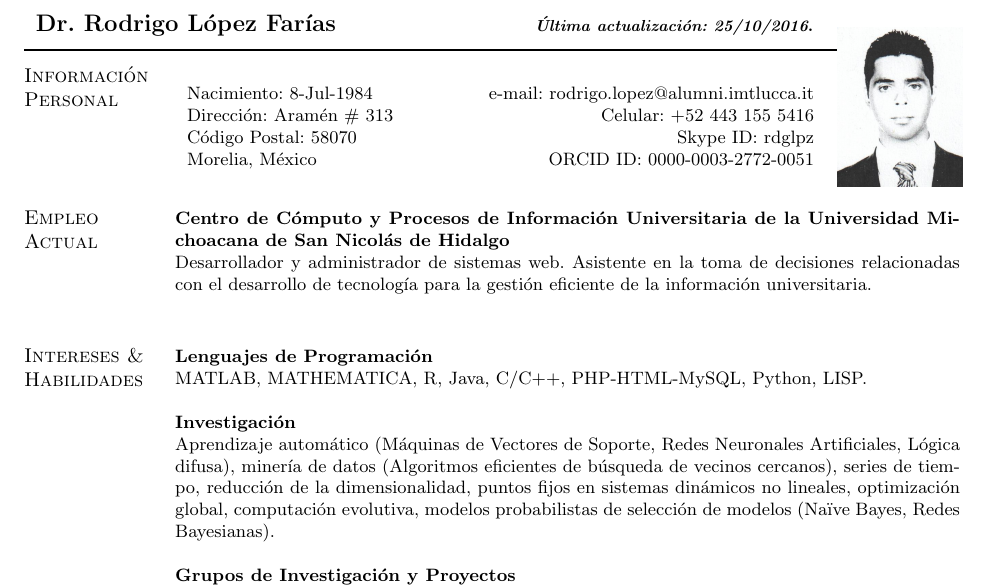
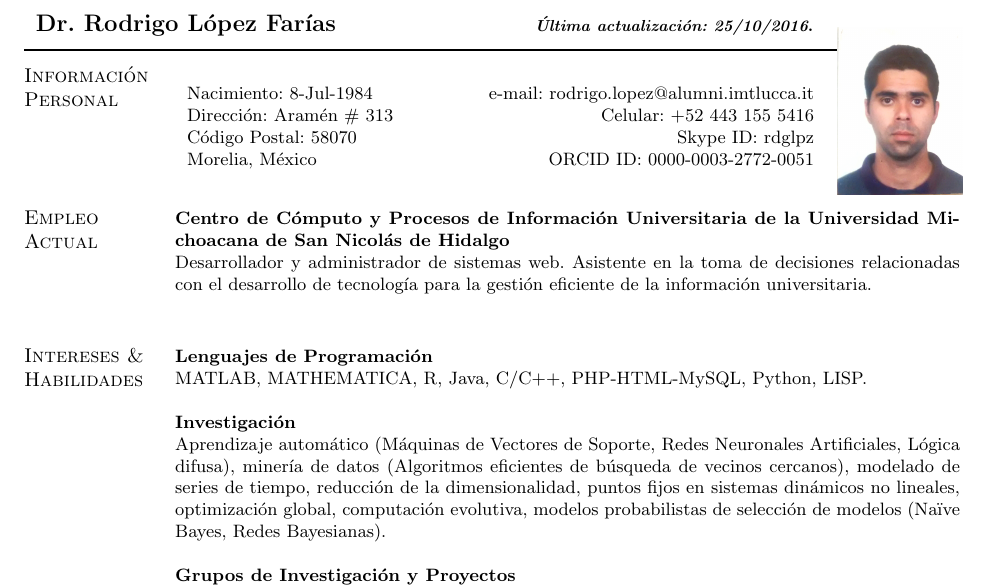
Before and after one commit to rdglpz/rdglpzCV, a LaTeX document (rdglpzCVEsp.tex): part of page 1 of 3, cut so that both start at the same text. Compiled offline with pdfLaTeX.

Commit message:
New photo

```diff
--- a/rdglpzCVEsp.tex
+++ b/rdglpzCVEsp.tex
@@ -199,7 +199,7 @@ Dr. Rodrigo L\'{o}pez Far\'{i}as         		&	\footnotesize{\textit{Última actua
 \section{Información Personal}
 
 \begin{tabular}{l P{70mm} M{20mm}}
-Nacimiento: 8-Jul-1984		&	e-mail:  rodrigo.lopez@alumni.imtlucca.it	& \multirow{4}{*}[1cm]{\includegraphics[width=2.2cm]{foto.png}  } 	\\
+Nacimiento: 8-Jul-1984		&	e-mail:  rodrigo.lopez@alumni.imtlucca.it	& \multirow{4}{*}[1cm]{\includegraphics[width=2.2cm]{foto2.jpg}  } 	\\
 
 %Address: Aram\'{e}n \# 313		&   			&	\\
 Dirección: Aram\'{e}n \# 313		&  Celular: +52 443 155 5416	 		&	\\
@@ -229,7 +229,7 @@ MATLAB, MATHEMATICA, R, Java, C/C++, PHP-HTML-MySQL, Python, LISP.
 \textbf{Investigación}
 
 
-Aprendizaje automático (Máquinas de Vectores de Soporte, Redes Neuronales Artificiales, Lógica difusa), minería de datos (Algoritmos eficientes de búsqueda de vecinos cercanos), series de tiempo, reducción de la dimensionalidad, puntos fijos en sistemas dinámicos no lineales, optimización global, computación evolutiva, modelos probabilistas de selección de modelos (Na\"{i}ve Bayes, Redes Bayesianas).
+Aprendizaje automático (Máquinas de Vectores de Soporte, Redes Neuronales Artificiales, Lógica difusa), minería de datos (Algoritmos eficientes de búsqueda de vecinos cercanos), modelado de series de tiempo, reducción de la dimensionalidad, puntos fijos en sistemas dinámicos no lineales, optimización global, computación evolutiva, modelos probabilistas de selección de modelos (Na\"{i}ve Bayes, Redes Bayesianas).
 
 \blankline
 
```
Also changed, not shown: foto2.jpg (added), rdglpzCVEsp.pdf.
